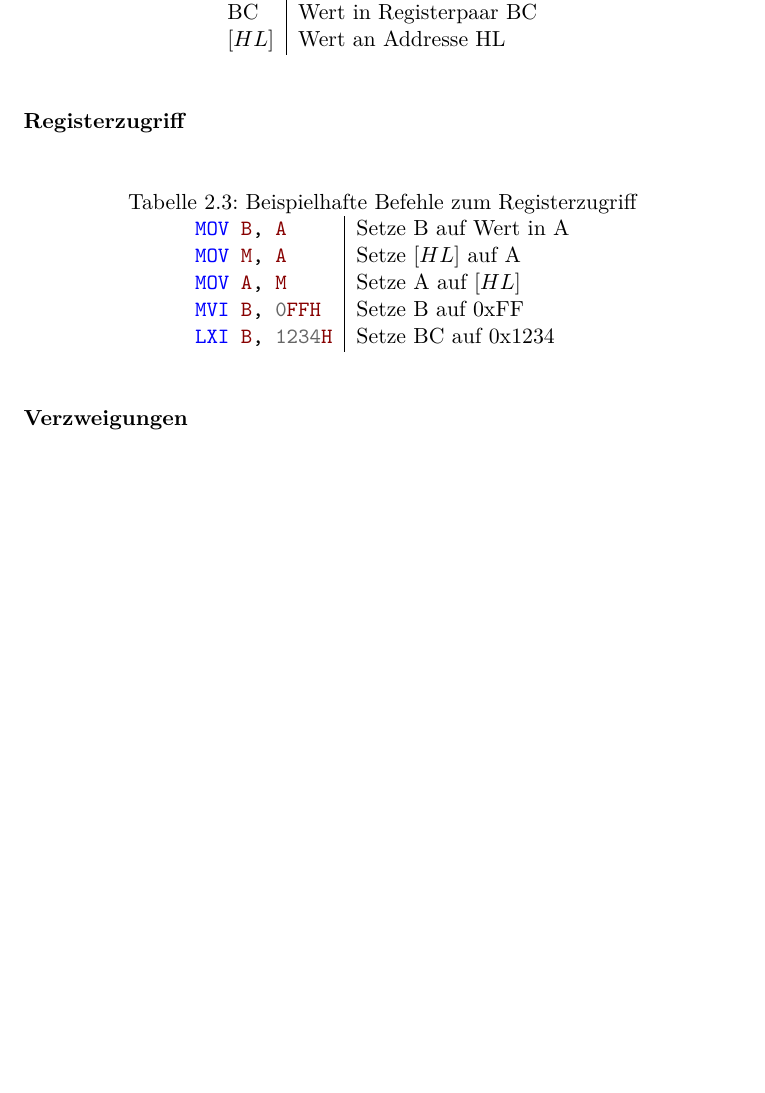
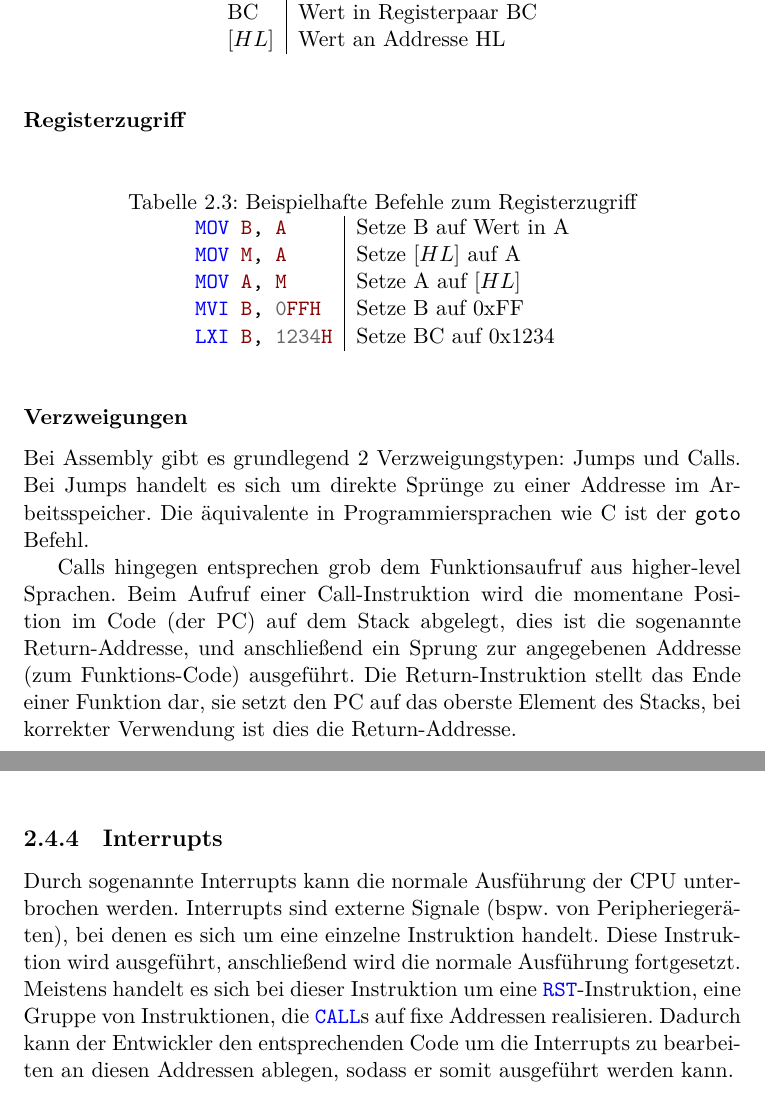
Before and after one commit to moorts/name_is_wip, a LaTeX document (latex/bericht.tex, which reads latex/Inhalt/grundlagen.tex): part of page 7 of 13 before the commit and two parts of pages 7 and 8 of 13 after it, the two joined at a grey line, cut so that both start at the same text, the shorter picture padded with empty space. Compiled offline with XeLaTeX.

Commit message:
More instructions + Interrupt chapter + small changes

```diff
--- a/latex/Inhalt/grundlagen.tex
+++ b/latex/Inhalt/grundlagen.tex
@@ -93,6 +94,10 @@ Es folgt eine kurze Einführung in Intel 8080 Assembly.
 
 \subsubsection{Verzweigungen}
 
+Bei Assembly gibt es grundlegend 2 Verzweigungstypen: Jumps und Calls. Bei Jumps handelt es sich um direkte Sprünge zu einer Addresse im Arbeitsspeicher. Die äquivalente in Programmiersprachen wie C ist der \rust{goto} Befehl.
+
+Calls hingegen entsprechen grob dem Funktionsaufruf aus higher-level Sprachen. Beim Aufruf einer Call-Instruktion wird die momentane Position im Code (der PC) auf dem Stack abgelegt, dies ist die sogenannte Return-Addresse, und anschließend ein Sprung zur angegebenen Addresse (zum Funktions-Code) ausgeführt. Die Return-Instruktion stellt das Ende einer Funktion dar, sie setzt den PC auf das oberste Element des Stacks, bei korrekter Verwendung ist dies die Return-Addresse.
+
 \begin{table}[h]
     \centering
     \caption{Beispielhafte Befehle für Verzweigungen}
@@ -119,3 +124,7 @@ Für arithmetische Operationen werden die Bytes als Zahlen als Zweierkomplements
         \asm{INR B} & Inkrementiere B um 1 \\
     \end{tabular}
 \end{table}
+
+\subsection{Interrupts}
+
+Durch sogenannte Interrupts kann die normale Ausführung der CPU unterbrochen werden. Interrupts sind externe Signale (bspw. von Peripheriegeräten), bei denen es sich um eine einzelne Instruktion handelt. Diese Instruktion wird ausgeführt, anschließend wird die normale Ausführung fortgesetzt. Meistens handelt es sich bei dieser Instruktion um eine \asm{RST}-Instruktion, eine Gruppe von Instruktionen, die \asm{CALL}s auf fixe Addressen realisieren. Dadurch kann der Entwickler den entsprechenden Code um die Interrupts zu bearbeiten an diesen Addressen ablegen, sodass er somit ausgeführt werden kann.
--- a/latex/bericht.tex
+++ b/latex/bericht.tex
@@ -47,7 +47,7 @@
 \newcommand{\Titel}{\Emu: WebAssembly-basierter Intel 8080 Emulator}
 \newcommand{\AbgabeDatum}{1. April 2090}
 
-\newcommand{\Dauer}{12 Wochen}
+\newcommand{\Dauer}{30 Wochen}
 
 \newcommand{\Abschluss}{Bachelor of Science}
 
```
Also changed, not shown: latex/Inhalt/grundlagen.tex (3 more changed lines).
